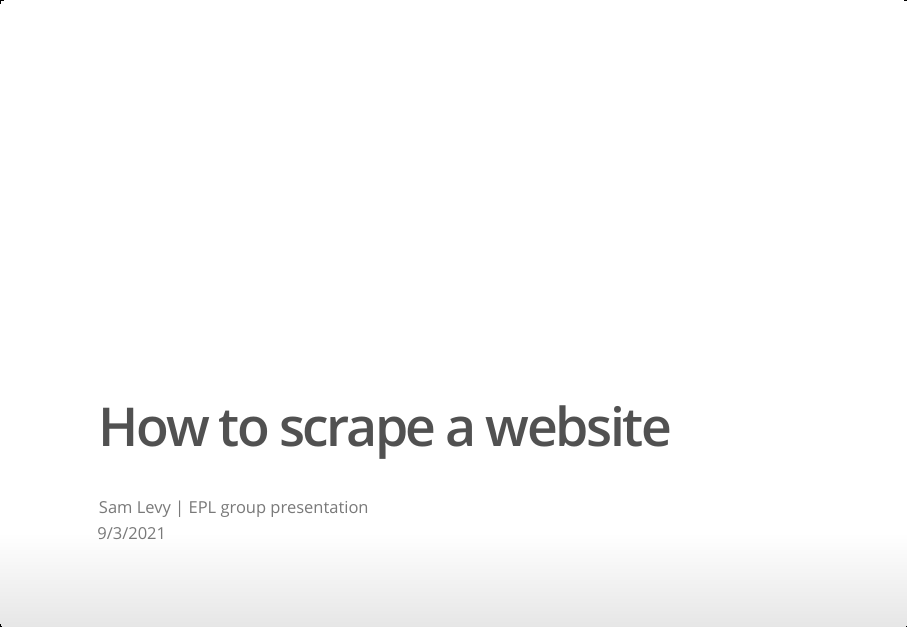
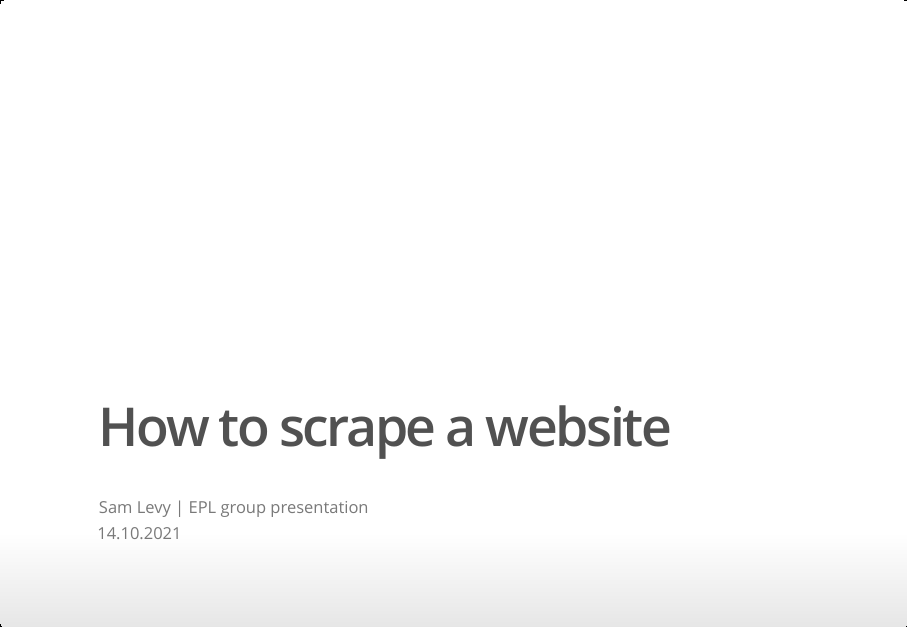
Before and after one commit to sam-a-levy/how-to-scrape, an R Markdown document (ppt.Rmd): page 1 of 28. The pictures show the output file ppt.html that the author committed with the source, opened offline.

Commit message:
updated files

```diff
--- a/ppt.Rmd
+++ b/ppt.Rmd
@@ -1,7 +1,7 @@
 ---
 title: "How to scrape a website"
 author: "Sam Levy | EPL group presentation"
-date: "9/3/2021"
+date: "14.10.2021"
 output:
   ioslides_presentation:
     css: '/Users/salevy/Downloads/scrollslide.css'
```
Also changed, not shown: ppt.html.
